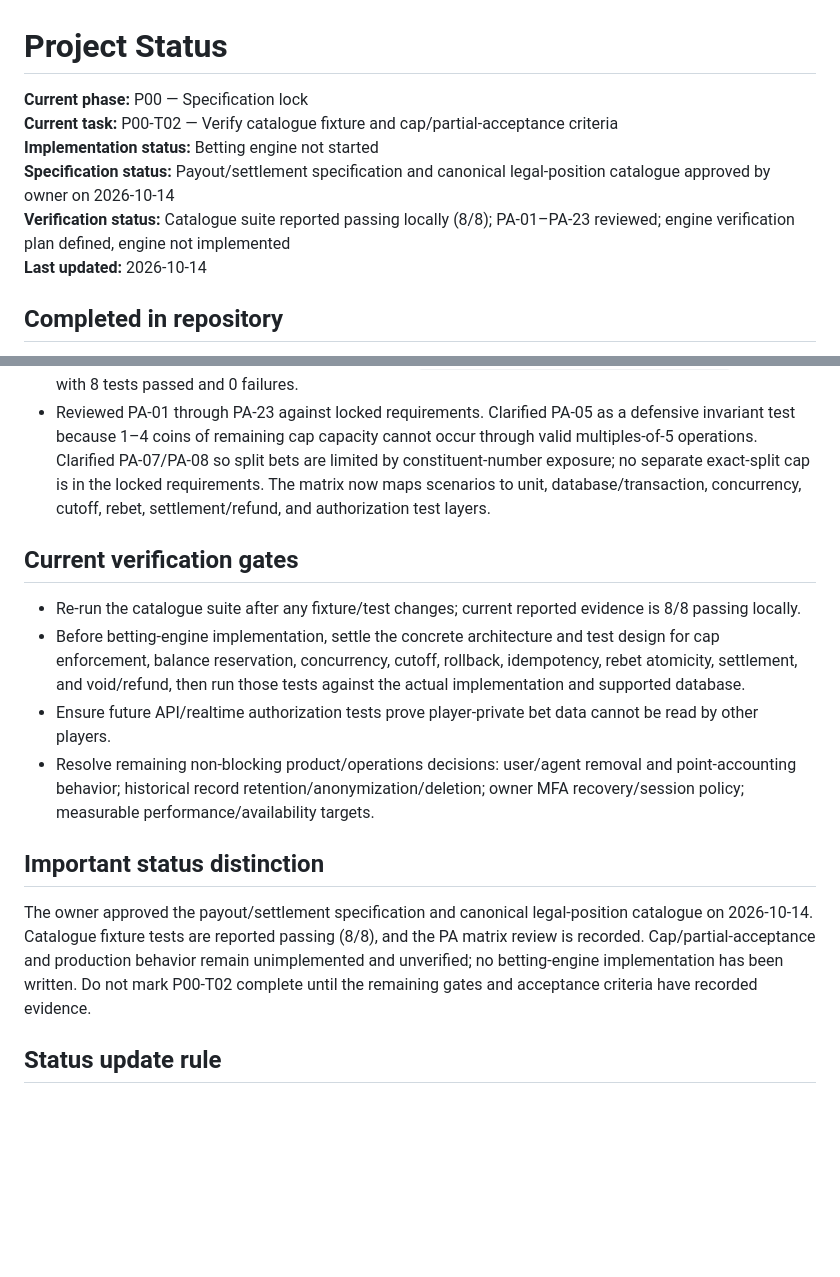
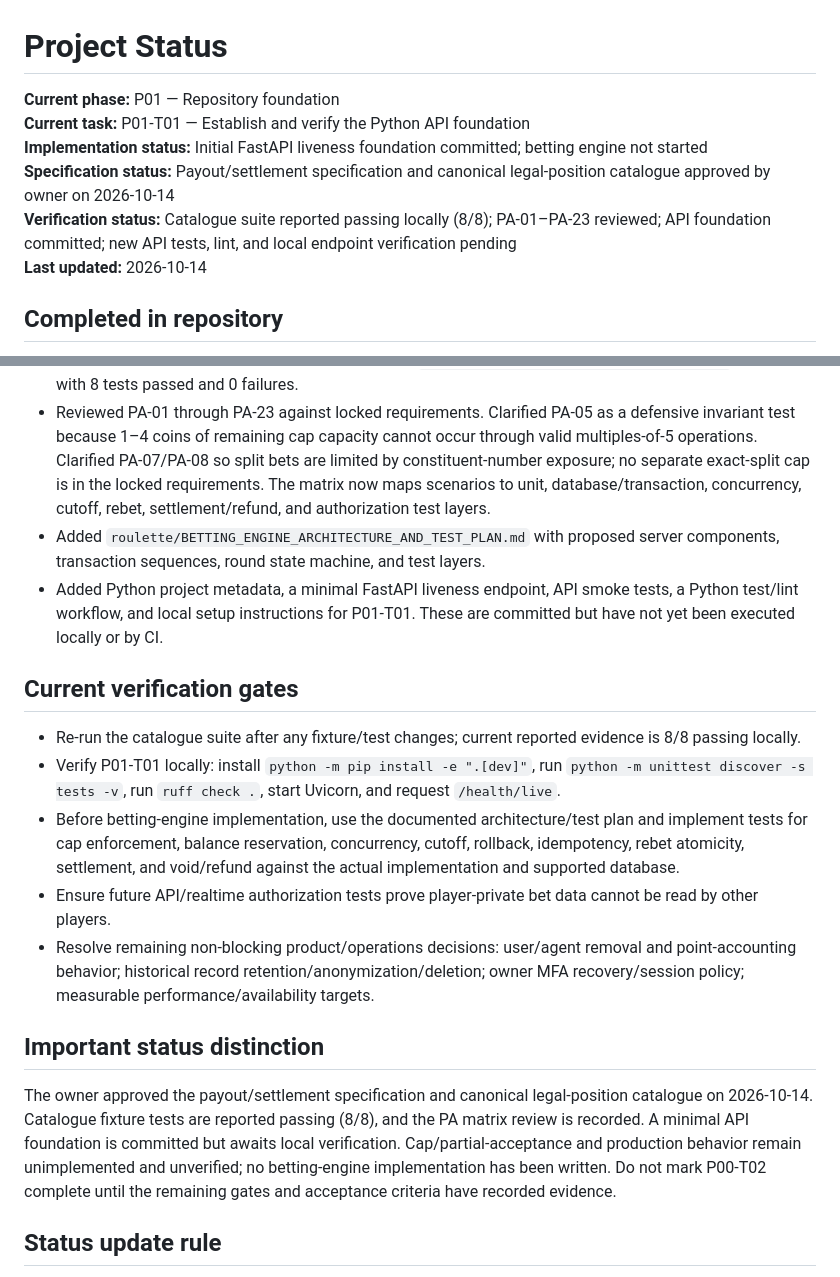
Before and after one commit to vishweshgawas06-dotcom/fairmount-games, a Markdown page: docs/project-plan/PROJECT_STATUS.md, 2 parts joined by grey strips. Rendered like a GitHub page; blank space fills up the shorter version.

Commit message:
Advance project status to P01 API foundation verification

```diff
--- a/docs/project-plan/PROJECT_STATUS.md
+++ b/docs/project-plan/PROJECT_STATUS.md
@@ -1,10 +1,10 @@
 # Project Status
 
-**Current phase:** P00 — Specification lock
-**Current task:** P00-T02 — Verify catalogue fixture and cap/partial-acceptance criteria
-**Implementation status:** Betting engine not started
+**Current phase:** P01 — Repository foundation
+**Current task:** P01-T01 — Establish and verify the Python API foundation
+**Implementation status:** Initial FastAPI liveness foundation committed; betting engine not started
 **Specification status:** Payout/settlement specification and canonical legal-position catalogue approved by owner on 2026-10-14
-**Verification status:** Catalogue suite reported passing locally (8/8); PA-01–PA-23 reviewed; engine verification plan defined, engine not implemented
+**Verification status:** Catalogue suite reported passing locally (8/8); PA-01–PA-23 reviewed; API foundation committed; new API tests, lint, and local endpoint verification pending
 **Last updated:** 2026-10-14
 
 ## Completed in repository
@@ -19,17 +19,20 @@
 - Added standard-library test suite tests/test_roulette_catalogue_fixture.py to compare fixture data with independently generated expected combinations and validate catalogue counts/color coverage.
 - Owner-reported local test evidence on 2026-10-14: `python -m unittest discover -s tests -v` completed with 8 tests passed and 0 failures.
 - Reviewed PA-01 through PA-23 against locked requirements. Clarified PA-05 as a defensive invariant test because 1–4 coins of remaining cap capacity cannot occur through valid multiples-of-5 operations. Clarified PA-07/PA-08 so split bets are limited by constituent-number exposure; no separate exact-split cap is in the locked requirements. The matrix now maps scenarios to unit, database/transaction, concurrency, cutoff, rebet, settlement/refund, and authorization test layers.
+- Added `roulette/BETTING_ENGINE_ARCHITECTURE_AND_TEST_PLAN.md` with proposed server components, transaction sequences, round state machine, and test layers.
+- Added Python project metadata, a minimal FastAPI liveness endpoint, API smoke tests, a Python test/lint workflow, and local setup instructions for P01-T01. These are committed but have not yet been executed locally or by CI.
 
 ## Current verification gates
 
 - Re-run the catalogue suite after any fixture/test changes; current reported evidence is 8/8 passing locally.
-- Before betting-engine implementation, settle the concrete architecture and test design for cap enforcement, balance reservation, concurrency, cutoff, rollback, idempotency, rebet atomicity, settlement, and void/refund, then run those tests against the actual implementation and supported database.
+- Verify P01-T01 locally: install `python -m pip install -e ".[dev]"`, run `python -m unittest discover -s tests -v`, run `ruff check .`, start Uvicorn, and request `/health/live`.
+- Before betting-engine implementation, use the documented architecture/test plan and implement tests for cap enforcement, balance reservation, concurrency, cutoff, rollback, idempotency, rebet atomicity, settlement, and void/refund against the actual implementation and supported database.
 - Ensure future API/realtime authorization tests prove player-private bet data cannot be read by other players.
 - Resolve remaining non-blocking product/operations decisions: user/agent removal and point-accounting behavior; historical record retention/anonymization/deletion; owner MFA recovery/session policy; measurable performance/availability targets.
 
 ## Important status distinction
 
-The owner approved the payout/settlement specification and canonical legal-position catalogue on 2026-10-14. Catalogue fixture tests are reported passing (8/8), and the PA matrix review is recorded. Cap/partial-acceptance and production behavior remain unimplemented and unverified; no betting-engine implementation has been written. Do not mark P00-T02 complete until the remaining gates and acceptance criteria have recorded evidence.
+The owner approved the payout/settlement specification and canonical legal-position catalogue on 2026-10-14. Catalogue fixture tests are reported passing (8/8), and the PA matrix review is recorded. A minimal API foundation is committed but awaits local verification. Cap/partial-acceptance and production behavior remain unimplemented and unverified; no betting-engine implementation has been written. Do not mark P00-T02 complete until the remaining gates and acceptance criteria have recorded evidence.
 
 ## Status update rule
 
```
